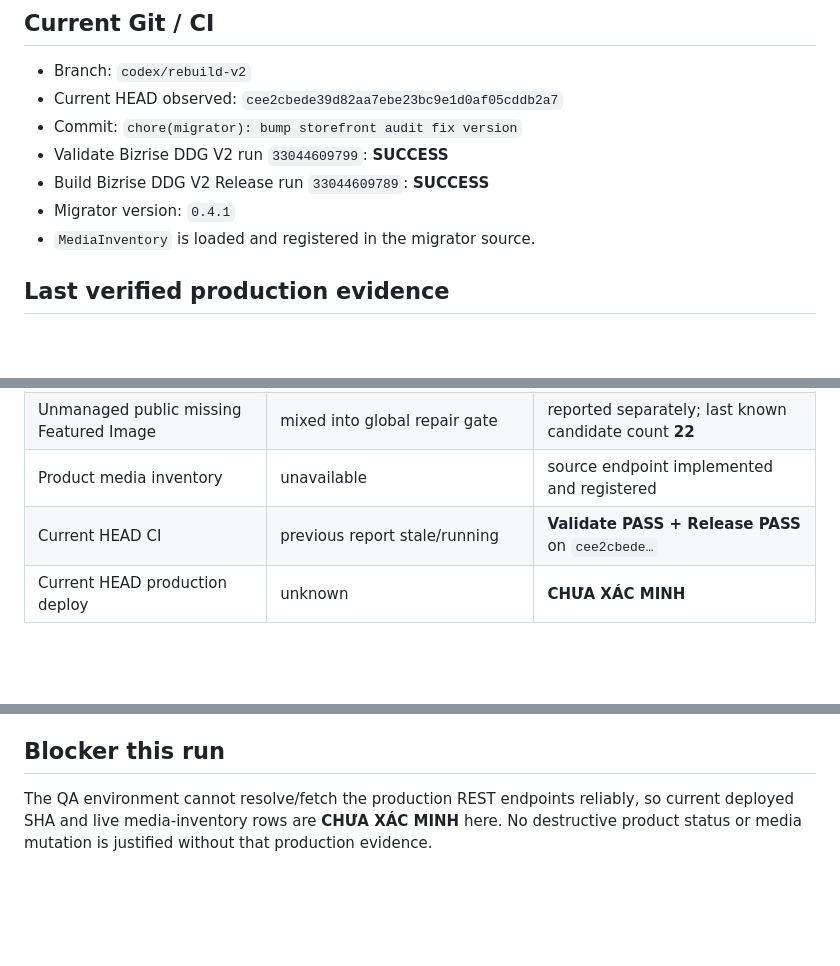
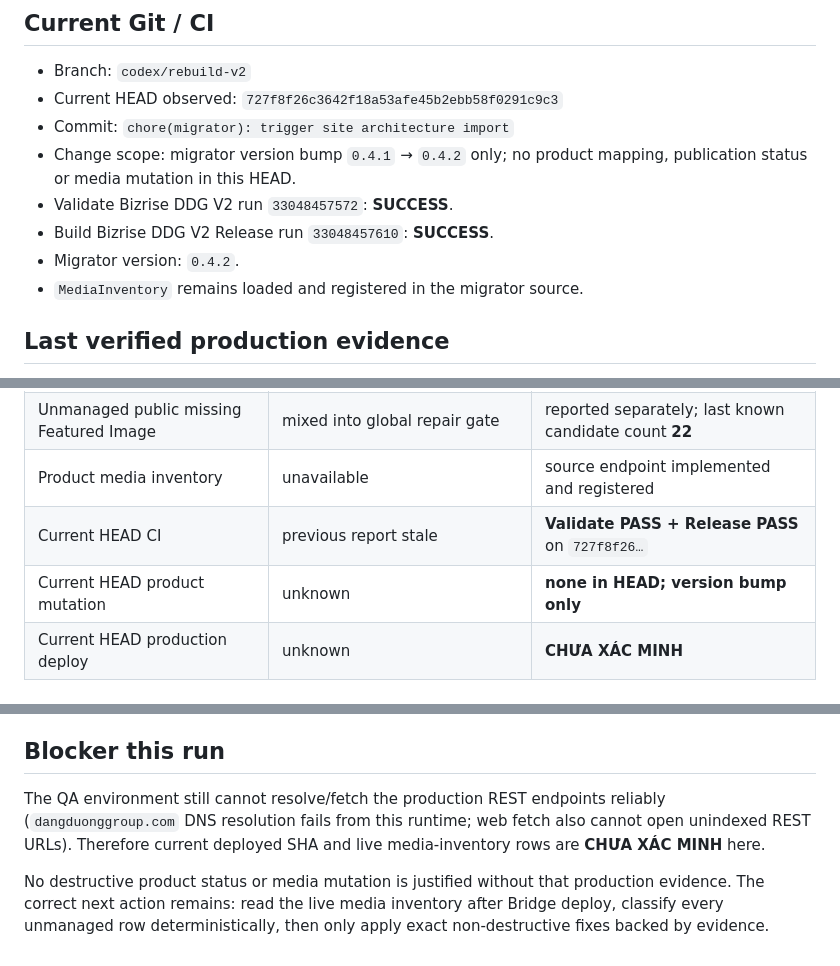
Before and after one commit to cutypn/myphamdangduong, a Markdown page: docs/product-recovery-latest.md, 3 parts joined by grey strips. Rendered like a GitHub page; blank space fills up the shorter version.

Commit message:
docs: refresh product recovery head status

```diff
--- a/docs/product-recovery-latest.md
+++ b/docs/product-recovery-latest.md
@@ -13,12 +13,13 @@ The public storefront remains WooCommerce `post_type=product`. Internal Product
 ## Current Git / CI
 
 - Branch: `codex/rebuild-v2`
-- Current HEAD observed: `cee2cbede39d82aa7ebe23bc9e1d0af05cddb2a7`
-- Commit: `chore(migrator): bump storefront audit fix version`
-- Validate Bizrise DDG V2 run `33044609799`: **SUCCESS**
-- Build Bizrise DDG V2 Release run `33044609789`: **SUCCESS**
-- Migrator version: `0.4.1`
-- `MediaInventory` is loaded and registered in the migrator source.
+- Current HEAD observed: `727f8f26c3642f18a53afe45b2ebb58f0291c9c3`
+- Commit: `chore(migrator): trigger site architecture import`
+- Change scope: migrator version bump `0.4.1` → `0.4.2` only; no product mapping, publication status or media mutation in this HEAD.
+- Validate Bizrise DDG V2 run `33048457572`: **SUCCESS**.
+- Build Bizrise DDG V2 Release run `33048457610`: **SUCCESS**.
+- Migrator version: `0.4.2`.
+- `MediaInventory` remains loaded and registered in the migrator source.
 
 ## Last verified production evidence
 
@@ -106,7 +107,8 @@ Therefore Product Truth must not mass-draft or mass-publish the existing WooComm
 | Product/poster missing in controlled manifest | unresolved incident | **0** |
 | Unmanaged public missing Featured Image | mixed into global repair gate | reported separately; last known candidate count **22** |
 | Product media inventory | unavailable | source endpoint implemented and registered |
-| Current HEAD CI | previous report stale/running | **Validate PASS + Release PASS** on `cee2cbede…` |
+| Current HEAD CI | previous report stale | **Validate PASS + Release PASS** on `727f8f26…` |
+| Current HEAD product mutation | unknown | **none in HEAD; version bump only** |
 | Current HEAD production deploy | unknown | **CHƯA XÁC MINH** |
 
 ## Production verification gate
@@ -131,4 +133,6 @@ Required PASS evidence:
 
 ## Blocker this run
 
-The QA environment cannot resolve/fetch the production REST endpoints reliably, so current deployed SHA and live media-inventory rows are **CHƯA XÁC MINH** here. No destructive product status or media mutation is justified without that production evidence.
+The QA environment still cannot resolve/fetch the production REST endpoints reliably (`dangduonggroup.com` DNS resolution fails from this runtime; web fetch also cannot open unindexed REST URLs). Therefore current deployed SHA and live media-inventory rows are **CHƯA XÁC MINH** here.
+
+No destructive product status or media mutation is justified without that production evidence. The correct next action remains: read the live media inventory after Bridge deploy, classify every unmanaged row deterministically, then only apply exact non-destructive fixes backed by evidence.
```
Also changed, not shown: other parts of docs/product-recovery-latest.md (+1 -1 lines).
